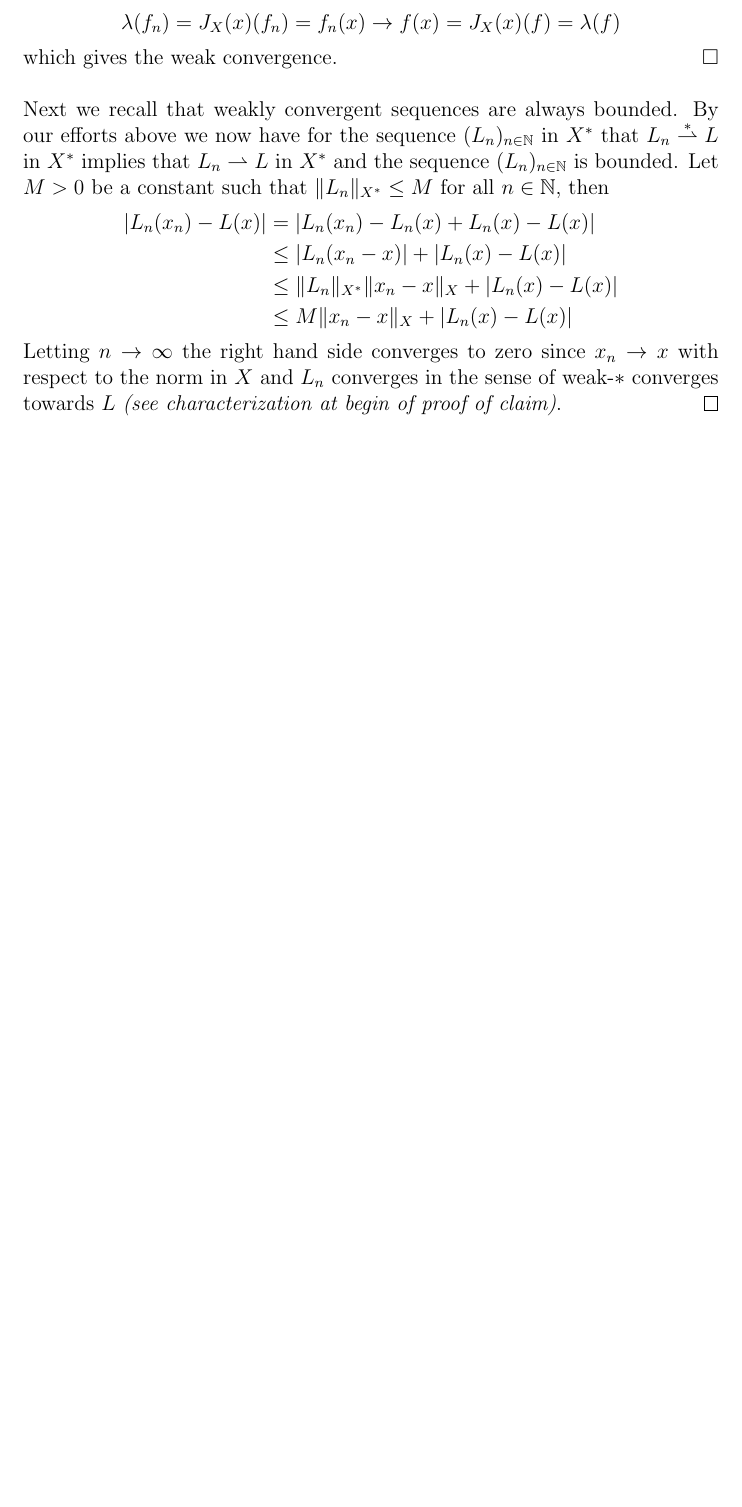
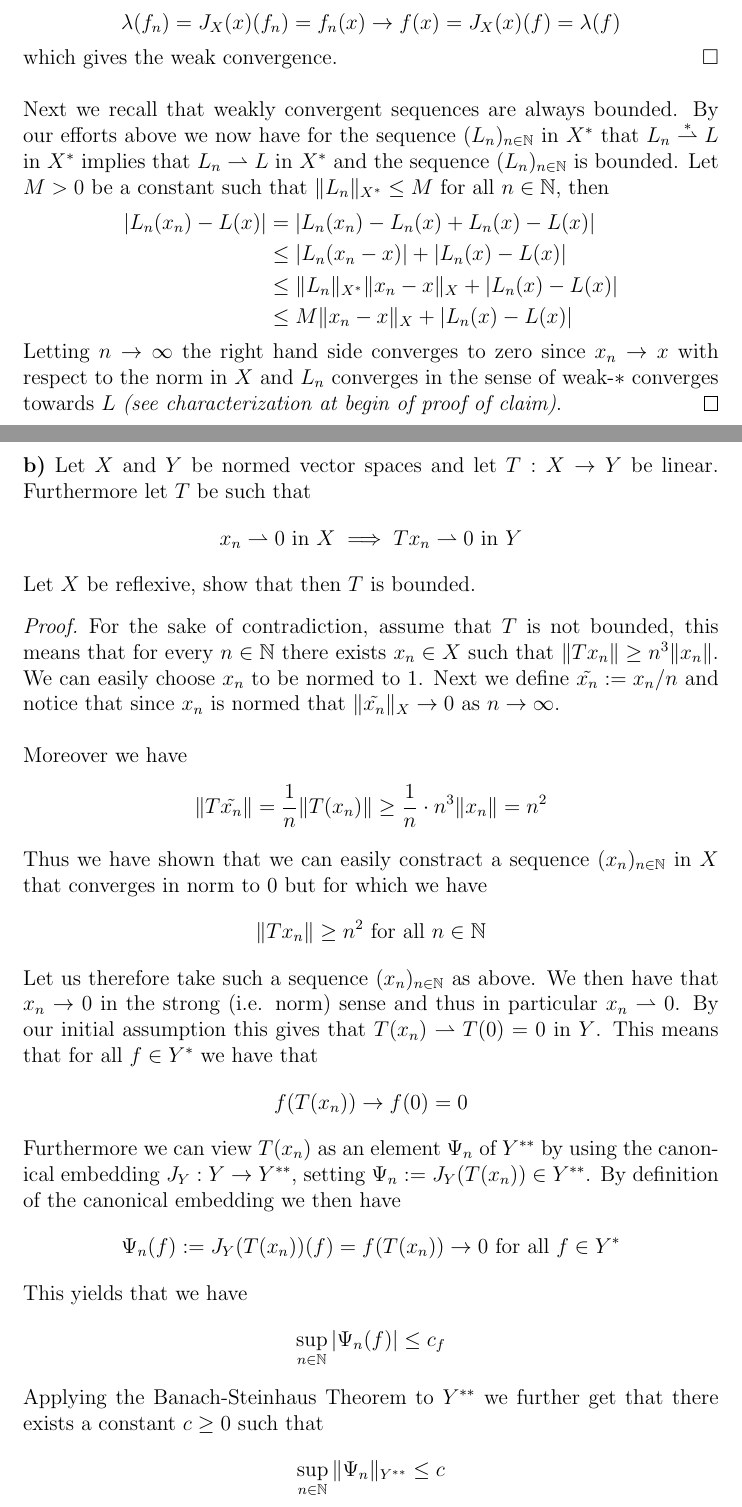
Before and after one commit to Remedyx/Functional-Analysis, a LaTeX document (functional analysis/sheet10/sheet10sol.tex): part of page 5 of 5 before the commit and two parts of pages 5 and 6 of 8 after it, the two joined at a grey line, cut so that both start at the same text, the shorter picture padded with empty space. Compiled offline with pdfLaTeX.

Commit message:
updated ex sheet10

```diff
--- a/functional analysis/sheet10/sheet10sol.tex
+++ b/functional analysis/sheet10/sheet10sol.tex
@@ -167,3 +167,35 @@ Next we recall that weakly convergent sequences are always bounded. By our effor
 \end{align*}
 Letting $n \to \infty$ the right hand side converges to zero since $x_n \to x$ with respect to the norm in $X$ and $L_n$ converges in the sense of weak-$*$ converges towards $L$ \textit{(see characterization at begin of proof of claim)}.
 \end{proof}
+\newpage
+\noindent \textbf{b)} Let $X$ and $Y$ be normed vector spaces and let $T: X \to Y$ be linear. Furthermore let $T$ be such that \begin{align*}
+x_n \wto 0 \text{ in } X \implies Tx_n \wto 0 \text{ in } Y
+\end{align*}
+Let $X$ be reflexive, show that then $T$ is bounded.
+\begin{proof}
+For the sake of contradiction, assume that $T$ is not bounded, this means that for every $n \in \mathbb{N}$ there exists $x_n \in X$ such that  $\|Tx_n \| \geq n^3 \| x_n\|$. We can easily choose $x_n$ to be normed to $1$. Next we define $\tilde{x_n} := x_n/n$ and notice that since $x_n$ is normed that $\| \tilde{x_n} \|_X \to 0$ as $n \to \infty$.
+\\\\
+Moreover we have
+\begin{align*}
+\| T \tilde{x_n} \| = \frac{1}{n} \| T (x_n)\| \geq \frac{1}{n} \cdot n^3 \|x_n \| = n^2
+\end{align*}
+Thus we have shown that we can easily constract a sequence $(x_n)_{n \in \mathbb{N}}$ in $X$ that converges in norm to $0$ but for which we have
+\begin{align*}
+\| T x_n \| \geq n^2 \text{ for all } n \in \mathbb{N}
+\end{align*}
+Let us therefore take such a sequence $(x_n)_{n \in \mathbb{N}}$ as above. We then have that $x_n \to 0$ in the strong (i.e. norm) sense and thus in particular $x_n \wto 0$. By our initial assumption this gives that $T(x_n) \wto T(0)=0$ in $Y$. This means that for all $f \in Y^*$ we have that
+\begin{align*}
+f(T(x_n)) \to f(0)=0
+\end{align*}
+Furthermore we can view $T(x_n)$ as an element $\Psi_n$ of $Y^{**}$ by using the canonical embedding $J_Y : Y \to Y^{**}$, setting $\Psi_n:= J_Y(T(x_n)) \in Y^{**}$. By definition of the canonical embedding we then have
+\begin{align*}
+\Psi_n(f) := J_Y(T(x_n))(f)=f(T(x_n))  \to 0 \text{ for all } f \in Y^*
+\end{align*}
+This yields that we have
+\begin{align*}
+\sup_{n \in \mathbb{N}} | \Psi_n(f)| \leq c_f
+\end{align*}
+Applying the Banach-Steinhaus Theorem to $Y^{**}$ we further get that there exists a constant $c \geq 0$ such that
+\begin{align*}
+\sup_{n \in \mathbb{N}} \| \Psi_n\|_{Y^{**}} \leq c
+\end{align*}
```
Also changed, not shown: functional analysis/sheet10/sheet10sol.pdf, functional analysis/sheet10/sheet10sol.tex (40 more changed lines).
